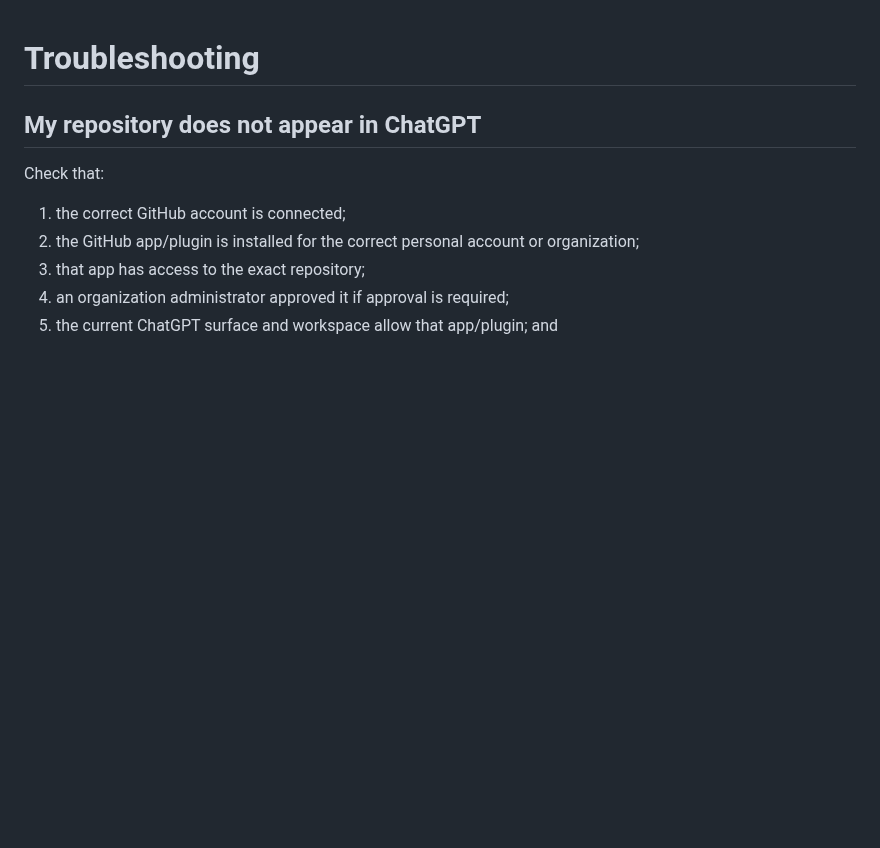
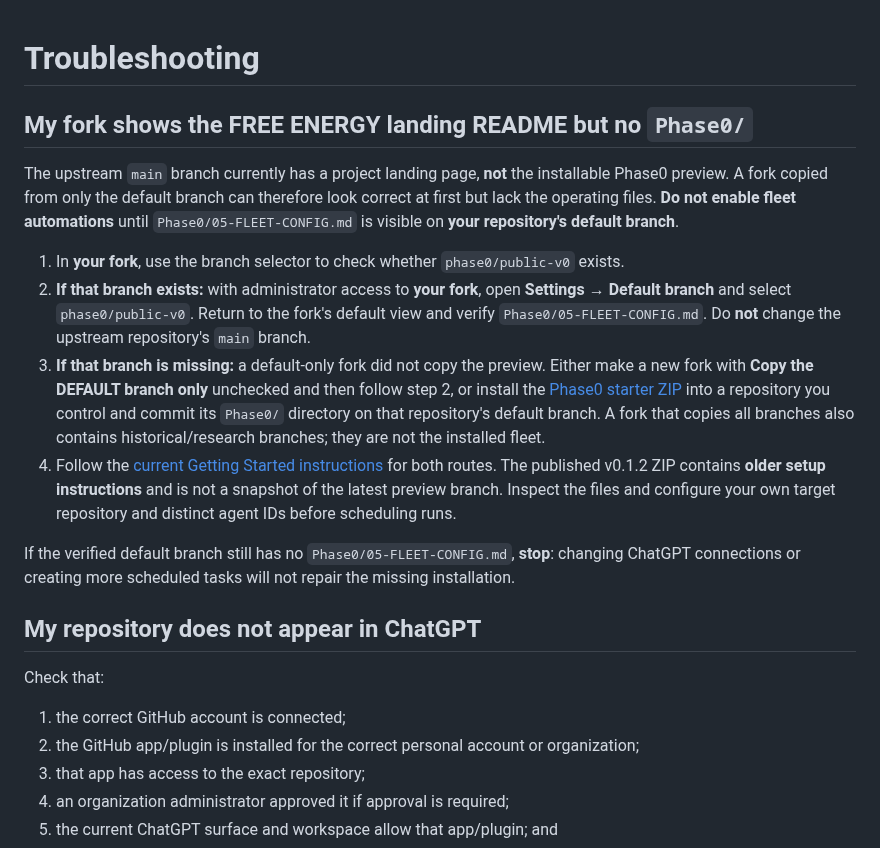
Before and after one commit to Distributed-Minds/Fleet-Control-Public, a Markdown page: TROUBLESHOOTING.md, the part around the change. Rendered like a GitHub page; blank space fills up the shorter version.

Commit message:
docs: add recovery instructions for landing-only Phase0 forks

```diff
--- a/TROUBLESHOOTING.md
+++ b/TROUBLESHOOTING.md
@@ -1,4 +1,15 @@
 # Troubleshooting
+
+## My fork shows the FREE ENERGY landing README but no `Phase0/`
+
+The upstream `main` branch currently has a project landing page, **not** the installable Phase0 preview. A fork copied from only the default branch can therefore look correct at first but lack the operating files. **Do not enable fleet automations** until `Phase0/05-FLEET-CONFIG.md` is visible on **your repository's default branch**.
+
+1. In **your fork**, use the branch selector to check whether `phase0/public-v0` exists.
+2. **If that branch exists:** with administrator access to **your fork**, open **Settings → Default branch** and select `phase0/public-v0`. Return to the fork's default view and verify `Phase0/05-FLEET-CONFIG.md`. Do **not** change the upstream repository's `main` branch.
+3. **If that branch is missing:** a default-only fork did not copy the preview. Either make a new fork with **Copy the DEFAULT branch only** unchecked and then follow step 2, or install the [Phase0 starter ZIP](https://github.com/Distributed-Minds/Fleet-Control-Public/releases/tag/v0.1.2-phase0-preview) into a repository you control and commit its `Phase0/` directory on that repository's default branch. A fork that copies all branches also contains historical/research branches; they are not the installed fleet.
+4. Follow the [current Getting Started instructions](GETTING-STARTED.md#2-install-the-actual-phase0-preview-in-a-repository-you-control) for both routes. The published v0.1.2 ZIP contains **older setup instructions** and is not a snapshot of the latest preview branch. Inspect the files and configure your own target repository and distinct agent IDs before scheduling runs.
+
+If the verified default branch still has no `Phase0/05-FLEET-CONFIG.md`, **stop**: changing ChatGPT connections or creating more scheduled tasks will not repair the missing installation.
 
 ## My repository does not appear in ChatGPT
 
```
